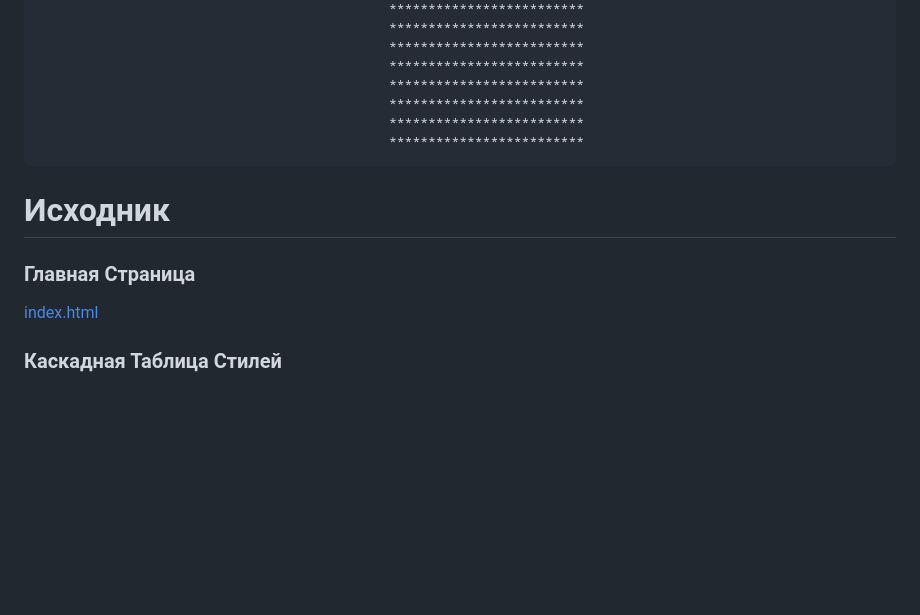
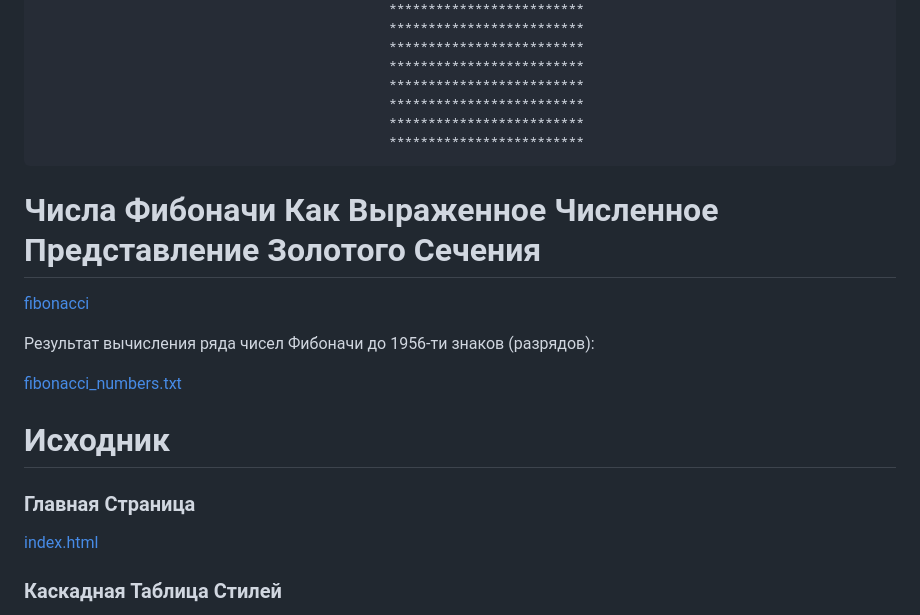
Before and after one commit to ksukhorukov/HigherGround, a Markdown page: README.md, the part around the change. Drawn GitHub-style; blank space fills up the shorter version.

````diff
--- a/README.md
+++ b/README.md
@@ -106,9 +106,18 @@
                                              *************************
 ```
 
+# Числа Фибоначи Как Выраженное Численное Представление Золотого Сечения
+
+[fibonacci](https://github.com/ksukhorukov/HigherGround/blob/master/fibonacci/)
+
+Результат вычисления ряда чисел Фибоначи до 1956-ти знаков (разрядов):
+
+[fibonacci_numbers.txt](https://github.com/ksukhorukov/HigherGround/blob/master/fibonacci/fibonacci_numbers.txt)
+
 # Исходник
 
 ### Главная Страница
+
 [index.html](https://github.com/ksukhorukov/HigherGround/blob/master/index.html)
 
 ### Каскадная Таблица Стилей
````
